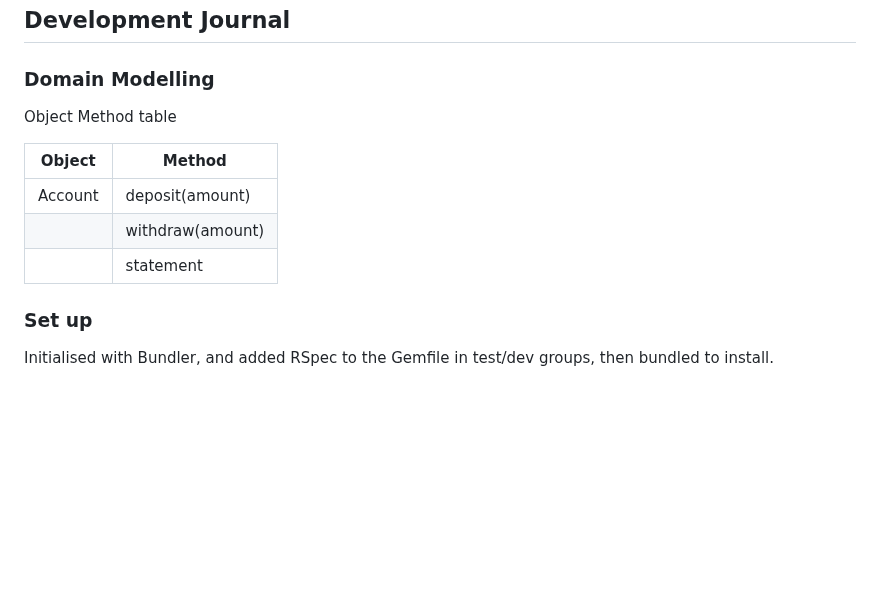
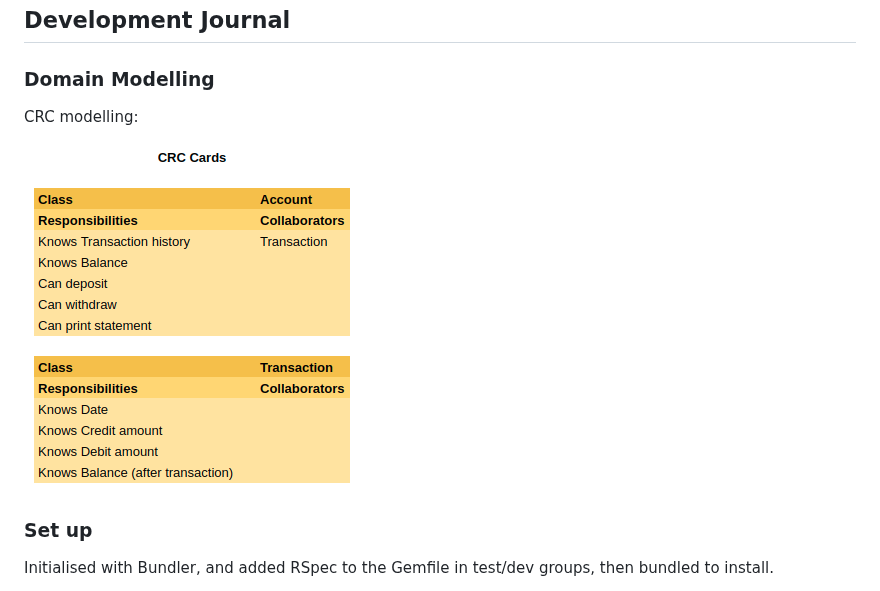
Before and after one commit to hturnbull93/bank, a Markdown page: README.md, the part around the change. GitHub-like rendering; pictures changed too: images/Band-REPL-CRC.png (added); blank space fills up the shorter version.

Commit message:
added CRC card

```diff
--- a/README.md
+++ b/README.md
@@ -30,13 +30,10 @@ date       || credit  || debit  || balance
 
 ### Domain Modelling
 
-Object Method table
+CRC modelling:
 
-| Object  | Method           |
-| ------- | ---------------- |
-| Account | deposit(amount)  |
-|         | withdraw(amount) |
-|         | statement        |
+![CRC Model](images/Band-REPL-CRC.png)
+
 
 ### Set up
 
```
